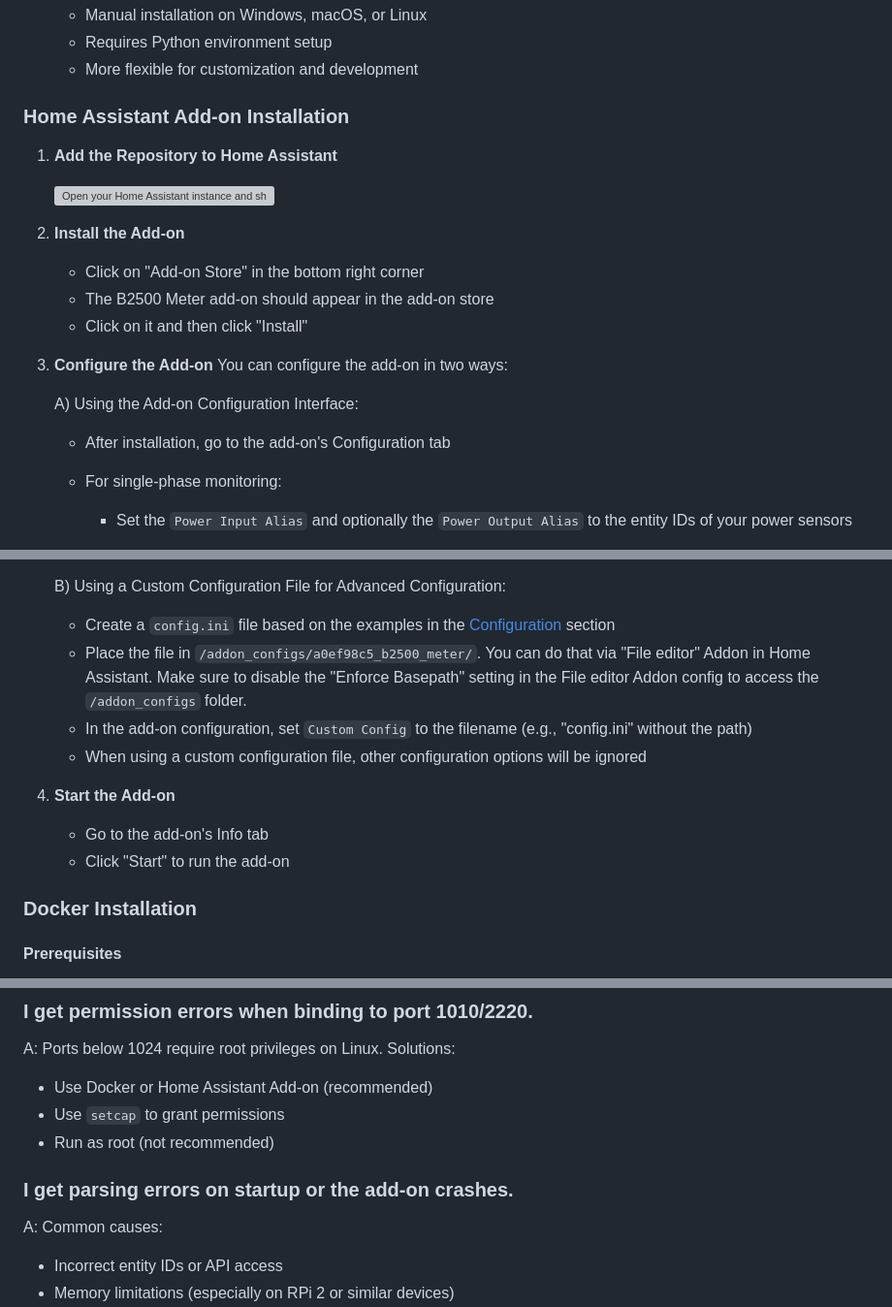
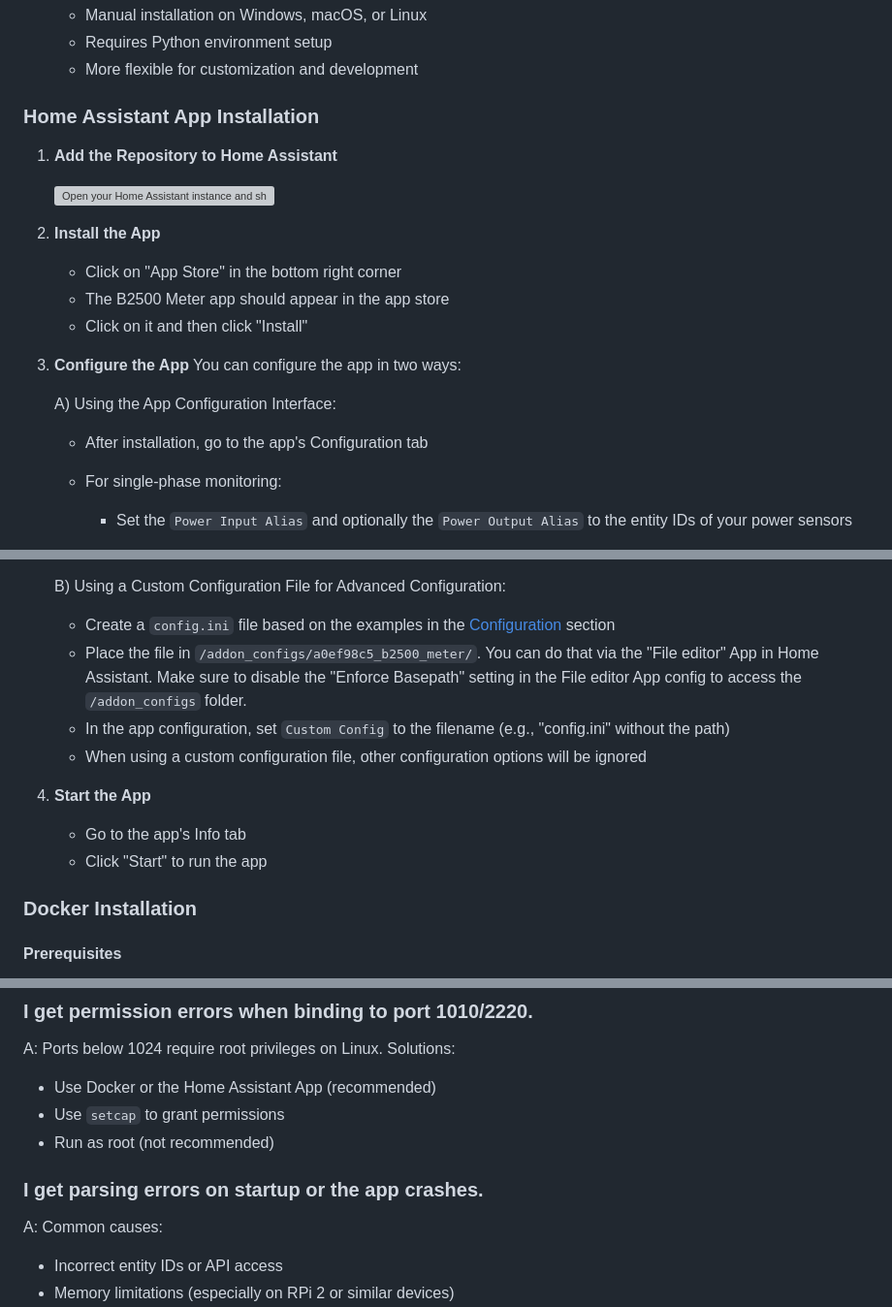
Before and after one commit to tomquist/b2500-meter, a Markdown page: README.md, 3 parts joined by grey strips. Shown at 97% size. GitHub-like rendering; grey boxes are pictures that could not be loaded.

Commit message:
docs: update Home Assistant apps terminology

```diff
--- a/README.md
+++ b/README.md
@@ -29,22 +30,22 @@ The B2500 Meter project can be installed and run in several ways depending on yo
    - Requires Python environment setup
    - More flexible for customization and development
 
-### Home Assistant Add-on Installation
+### Home Assistant App Installation
 
 1. **Add the Repository to Home Assistant**
 
    [![Open your Home Assistant instance and show the add add-on repository dialog with a specific repository URL pre-filled.](https://my.home-assistant.io/badges/supervisor_add_addon_repository.svg)](https://my.home-assistant.io/redirect/supervisor_add_addon_repository/?repository_url=https%3A%2F%2Fgithub.com%2Ftomquist%2Fb2500-meter)
 
-3. **Install the Add-on**
-   - Click on "Add-on Store" in the bottom right corner
-   - The B2500 Meter add-on should appear in the add-on store
+3. **Install the App**
+   - Click on "App Store" in the bottom right corner
+   - The B2500 Meter app should appear in the app store
    - Click on it and then click "Install"
 
-4. **Configure the Add-on**
-   You can configure the add-on in two ways:
+4. **Configure the App**
+   You can configure the app in two ways:
 
-   A) Using the Add-on Configuration Interface:
-   - After installation, go to the add-on's Configuration tab
+   A) Using the App Configuration Interface:
+   - After installation, go to the app's Configuration tab
    - For single-phase monitoring:
      - Set the `Power Input Alias` and optionally the `Power Output Alias` to the entity IDs of your power sensors
    - For three-phase monitoring:
@@ -64,13 +65,13 @@ The B2500 Meter project can be installed and run in several ways depending on yo
 
    B) Using a Custom Configuration File for Advanced Configuration:
    - Create a `config.ini` file based on the examples in the [Configuration](#configuration) section
-   - Place the file in `/addon_configs/a0ef98c5_b2500_meter/`. You can do that via "File editor" Addon in Home Assistant. Make sure to disable the "Enforce Basepath" setting in the File editor Addon config to access the `/addon_configs` folder.
-   - In the add-on configuration, set `Custom Config` to the filename (e.g., "config.ini" without the path)
+   - Place the file in `/addon_configs/a0ef98c5_b2500_meter/`. You can do that via the "File editor" App in Home Assistant. Make sure to disable the "Enforce Basepath" setting in the File editor App config to access the `/addon_configs` folder.
+   - In the app configuration, set `Custom Config` to the filename (e.g., "config.ini" without the path)
    - When using a custom configuration file, other configuration options will be ignored
 
-5. **Start the Add-on**
-   - Go to the add-on's Info tab
-   - Click "Start" to run the add-on
+5. **Start the App**
+   - Go to the app's Info tab
+   - Click "Start" to run the app
 
 ### Docker Installation
 
@@ -549,11 +550,11 @@ A: No, this project is Marstek-specific. For other brands, see [uni-meter](https
 ### I get permission errors when binding to port 1010/2220.
 
 A: Ports below 1024 require root privileges on Linux. Solutions:
-- Use Docker or Home Assistant Add-on (recommended)
+- Use Docker or the Home Assistant App (recommended)
 - Use `setcap` to grant permissions
 - Run as root (not recommended)
 
-### I get parsing errors on startup or the add-on crashes.
+### I get parsing errors on startup or the app crashes.
 
 A: Common causes:
 - Incorrect entity IDs or API access
```
Also changed, not shown: other parts of README.md (+3 -2 lines).
